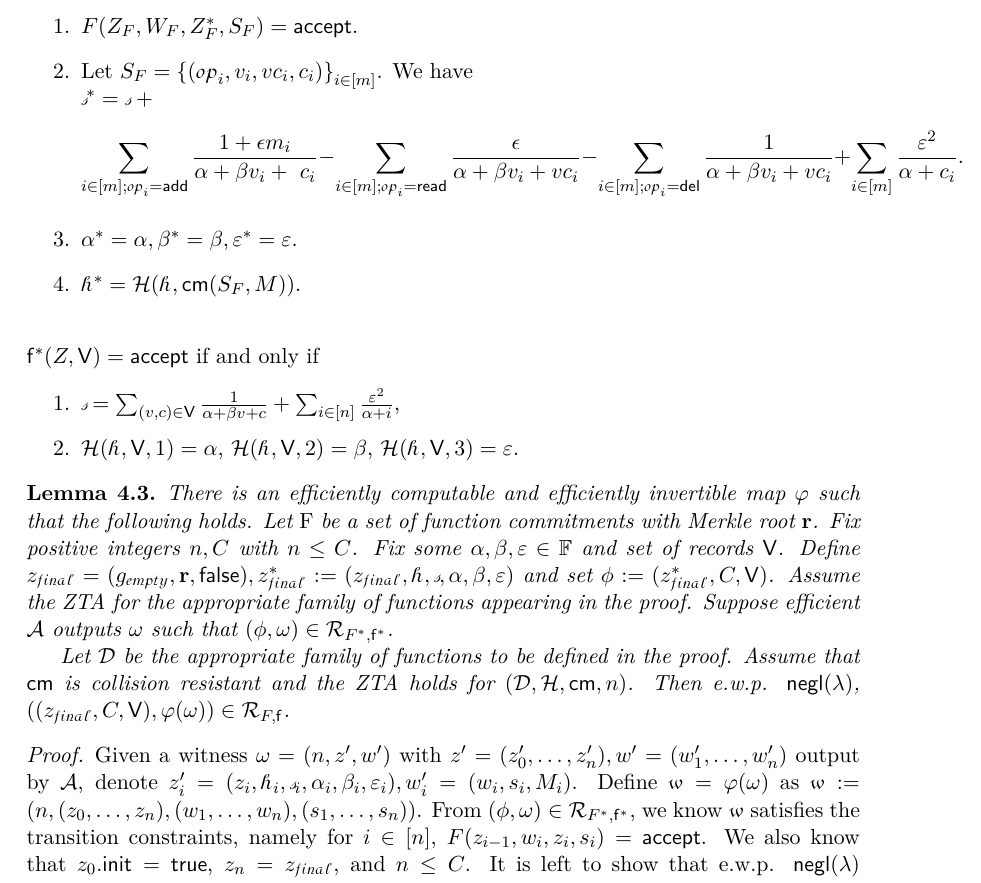
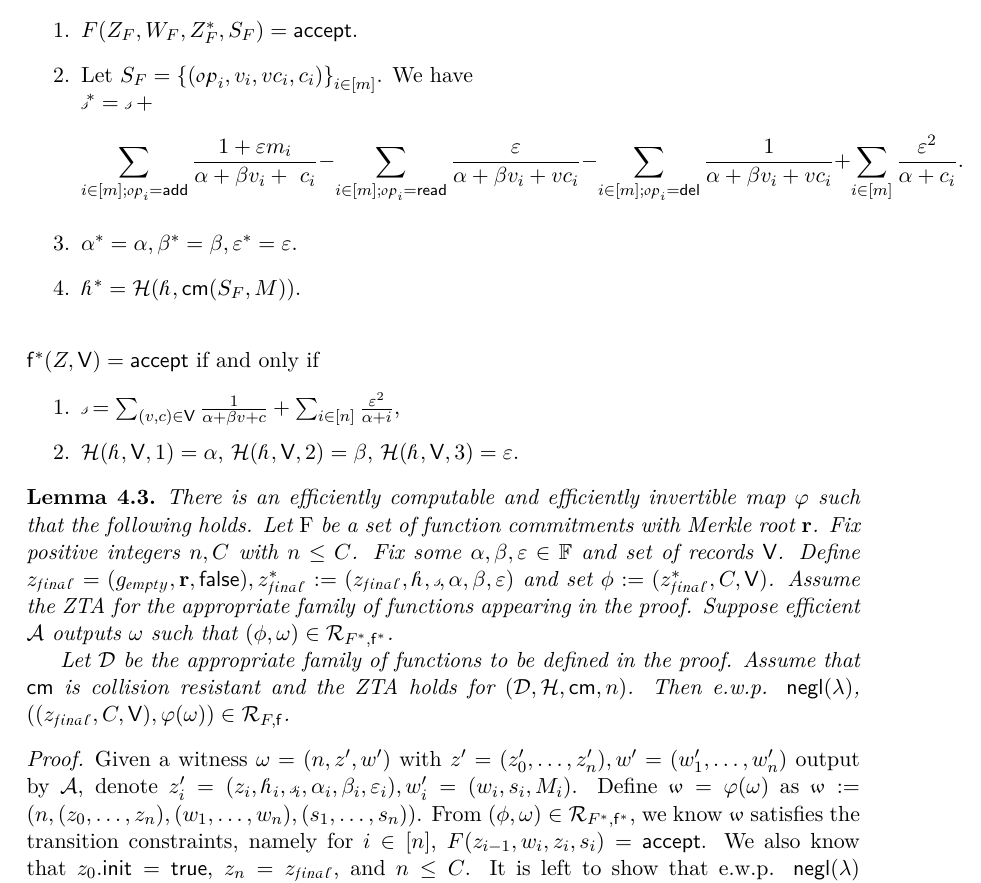
Before and after one commit to AztecProtocol/stackproofs, a LaTeX paper (stackproofs.tex): part of page 9 of 19, cut so that both start at the same text. Compiled offline with LuaLaTeX.

```diff
--- a/stackproofs.tex
+++ b/stackproofs.tex
@@ -268,7 +268,7 @@
 \newcommand{\col}{\ensuremath{\mathsf{C}}\xspace}
 \newcommand{\inp}{\ensuremath{\mathsf{x}}\xspace}
 \newcommand{\wit}{\ensuremath{\mathsf{\omega}}\xspace}
-\newcommand{\eps}{\ensuremath{\epsilon}\xspace}
+\newcommand{\eps}{\ensuremath{\varepsilon}\xspace}
 \newcommand{\inpF}{\ensuremath{\mathscr{x}}\xspace}
 \newcommand{\witF}{\ensuremath{\mathscr{w}}\xspace}
 \newcommand{\instFprime}{\ensuremath{\mathpgoth{x}}\xspace}
@@ -937,23 +937,23 @@
 
 \item Let $S_F=\sett{(\op_i,v_i,vc_i,c_i)}{i\in [m]}$. We have \\
 $\incsum^*=\incsum\;+$
-\[\sum_{i\in [m];\op_i = \add}\frac{1+ \eps m_i}{\alpha +\beta v_i+\ c_i}-\sum_{i\in [m];\op_i = \read}\frac{ \eps }{\alpha +\beta v_i+vc_i}-\sum_{i\in [m];\op_i = \del}\frac{ 1 }{\alpha +\beta v_i+ vc_i}+ \sumi{m}\frac{\varepsilon^2}{\alpha+c_i}.\]
-\item $\alpha^*=\alpha, \beta^*=\beta,\varepsilon^*=\varepsilon$.
+\[\sum_{i\in [m];\op_i = \add}\frac{1+ \eps m_i}{\alpha +\beta v_i+\ c_i}-\sum_{i\in [m];\op_i = \read}\frac{ \eps }{\alpha +\beta v_i+vc_i}-\sum_{i\in [m];\op_i = \del}\frac{ 1 }{\alpha +\beta v_i+ vc_i}+ \sumi{m}\frac{\eps^2}{\alpha+c_i}.\]
+\item $\alpha^*=\alpha, \beta^*=\beta,\eps^*=\eps$.
 \item $\inchash^*=\hash(\inchash,\cm(S_F,M))$. \\
 \end{enumerate}
 
 \noindent $\finpred^*(Z,\recset)=\acc$ if and only if
 \begin{enumerate}
- \item $\incsum=\sum_{(v,c)\in \recset} \frac{1}{\alpha + \beta v+ c}+\sumi{n}\frac{\varepsilon^2}{\alpha+i}$,
- \item $\hash(\inchash,\recset,1)=\alpha$, $\hash(\inchash,\recset,2)=\beta$, $\hash(\inchash,\recset,3)=\varepsilon$.
+ \item $\incsum=\sum_{(v,c)\in \recset} \frac{1}{\alpha + \beta v+ c}+\sumi{n}\frac{\eps^2}{\alpha+i}$,
+ \item $\hash(\inchash,\recset,1)=\alpha$, $\hash(\inchash,\recset,2)=\beta$, $\hash(\inchash,\recset,3)=\eps$.
 \end{enumerate}
 
 
 \begin{lemma}
 There is an efficiently computable and efficiently invertible map $\varphi$ such that the following holds.
 Let \funcs be a set of function commitments with Merkle root \root. Fix positive integers $n,C$ with $n\leq C$.
-Fix some $\alpha,\beta,\varepsilon\in \F$ and set of records \recset.
-Define $\zfin=(\empty,\root,\false), \zfin^*\defeq (\zfin,\inchash,\incsum,\alpha,\beta,\varepsilon)$ and set $\inst\defeq (\zfin^*,C,\recset)$. Assume the ZTA for the appropriate family of functions appearing in the proof.
+Fix some $\alpha,\beta,\eps\in \F$ and set of records \recset.
+Define $\zfin=(\empty,\root,\false), \zfin^*\defeq (\zfin,\inchash,\incsum,\alpha,\beta,\eps)$ and set $\inst\defeq (\zfin^*,C,\recset)$. Assume the ZTA for the appropriate family of functions appearing in the proof.
 Suppose efficient \adv outputs \wit such that $(\inst,\wit)\in \rel_{F^*,\finpred^*}$.
 
 Let \ztafuncs be the appropriate family of functions to be defined in the proof.
@@ -963,7 +963,7 @@
 \end{lemma}
 \begin{proof}
 Given a witness $\wit=(n,z',w')$ with $z'=(z_0',\ldots,z_n'),w'=(w_1',\ldots,w_n')$ output by \adv, denote
-$z_i'=(z_i,\inchash_i,\incsum_i,\alpha_i,\beta_i,\varepsilon_i), w_i'=(w_i,s_i,M_i)$.
+$z_i'=(z_i,\inchash_i,\incsum_i,\alpha_i,\beta_i,\eps_i), w_i'=(w_i,s_i,M_i)$.
 Define $\witF=\varphi(\wit)$ as $\witF\defeq (n,(z_0,\ldots,z_n),(w_1,\ldots,w_n),(s_1,\ldots,s_n))$.
 From $(\inst,\wit)\in \rel_{F^*,\finpred^*}$,  we know \witF satisfies the transition constraints, namely for $i\in [n]$,
 $F(z_{i-1},w_i,z_i,s_i)=\acc$. We also know that $z_0.\init = \true$, $z_n=\zfin$, and $n\leq C$.
```
Also changed, not shown: stackproofs.pdf, stackproofs.tex (10 more changed lines).
